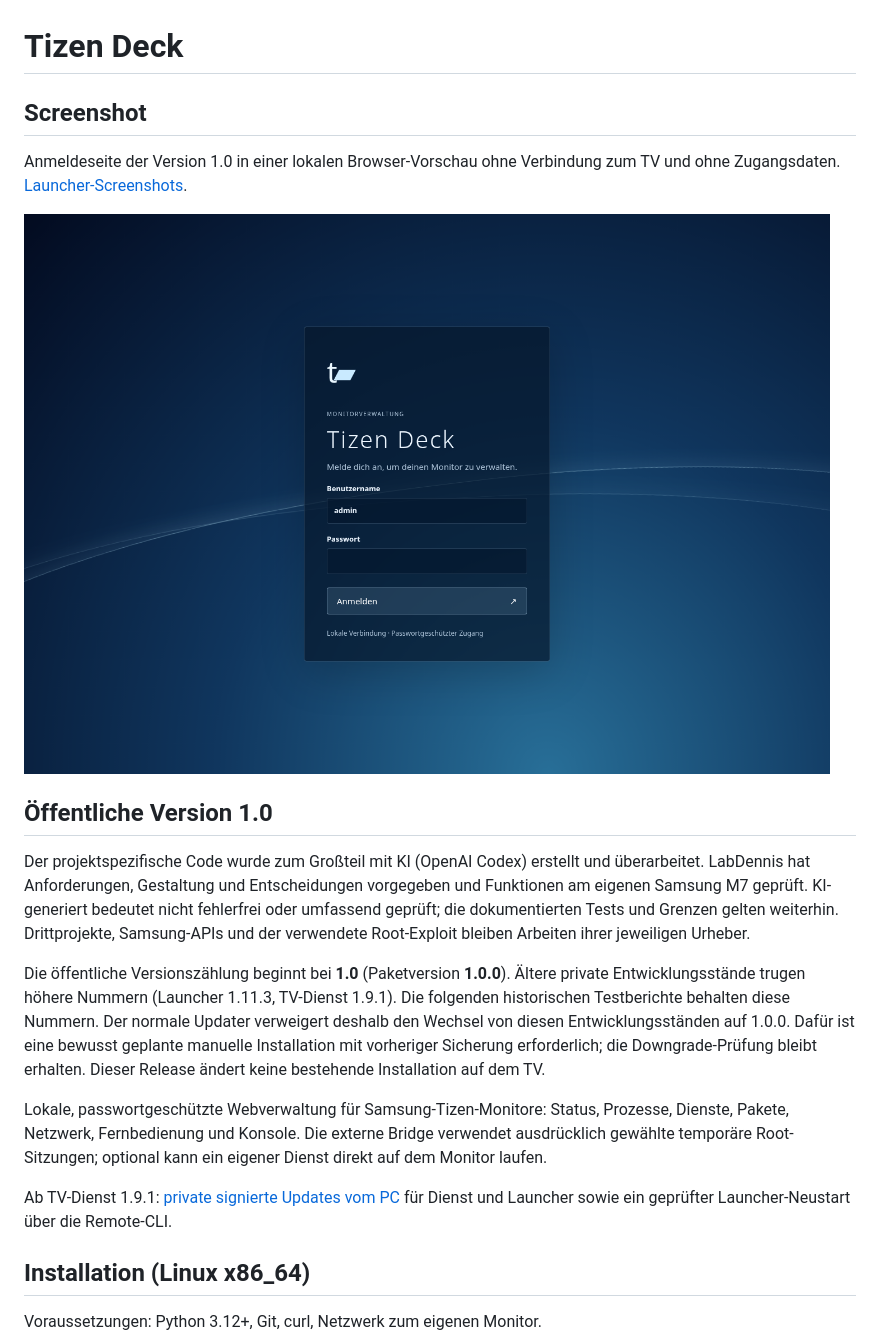
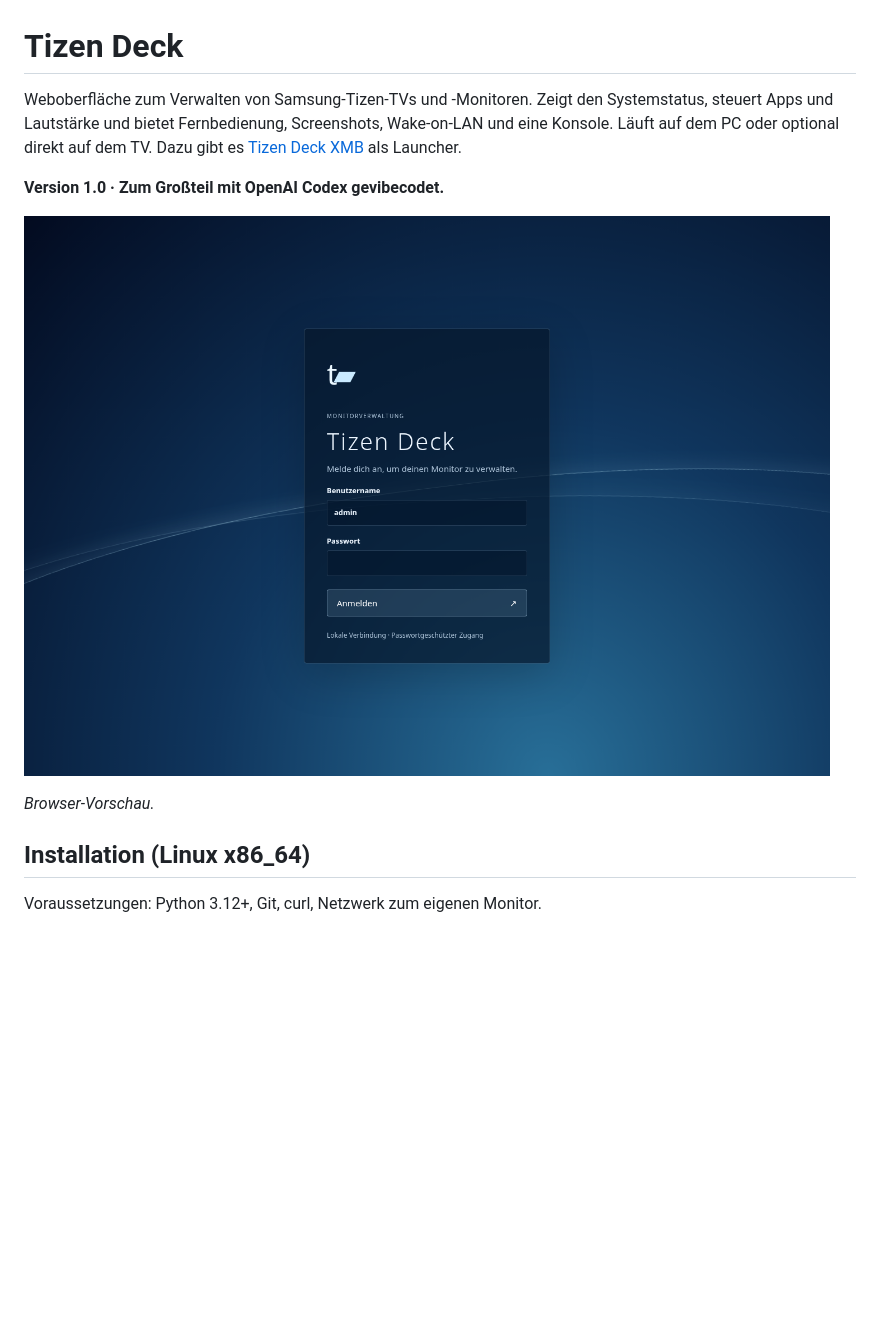
Before and after one commit to LabDennis/tizen-deck, a Markdown page: README.md, the part around one of its changes. Rendered like a GitHub page; blank space fills up the shorter version.

```diff
--- a/README.md
+++ b/README.md
@@ -1,7 +1,9 @@
 # Tizen Deck
 
-## Screenshot
+Weboberfläche zum Verwalten von Samsung-Tizen-TVs und -Monitoren. Zeigt den
+Systemstatus, steuert Apps und Lautstärke und bietet Fernbedienung, Screenshots,
+Wake-on-LAN und eine Konsole. Läuft auf dem PC oder optional direkt auf dem TV.
+Dazu gibt es [Tizen Deck XMB](https://github.com/LabDennis/tizen-deck-xmb) als Launcher.
 
-Anmeldeseite der Version 1.0 in einer lokalen Browser-Vorschau ohne Verbindung
-zum TV und ohne Zugangsdaten. [Launcher-Screenshots](https://github.com/LabDennis/tizen-deck-xmb#screenshots).
+**Version 1.0 · Zum Großteil mit OpenAI Codex gevibecodet.**
 
@@ -9,25 +11,5 @@ zum TV und ohne Zugangsdaten. [Launcher-Screenshots](https://github.com/LabDenni
 
-## Öffentliche Version 1.0
-
-Der projektspezifische Code wurde zum Großteil mit KI (OpenAI Codex) erstellt und
-überarbeitet. LabDennis hat Anforderungen, Gestaltung und Entscheidungen vorgegeben
-und Funktionen am eigenen Samsung M7 geprüft. KI-generiert bedeutet nicht fehlerfrei
-oder umfassend geprüft; die dokumentierten Tests und Grenzen gelten weiterhin.
-Drittprojekte, Samsung-APIs und der verwendete Root-Exploit bleiben Arbeiten ihrer
-jeweiligen Urheber.
-
-Die öffentliche Versionszählung beginnt bei **1.0** (Paketversion **1.0.0**).
-Ältere private Entwicklungsstände trugen höhere Nummern (Launcher 1.11.3,
-TV-Dienst 1.9.1). Die folgenden historischen Testberichte behalten diese Nummern.
-Der normale Updater verweigert deshalb den Wechsel von diesen Entwicklungsständen
-auf 1.0.0. Dafür ist eine bewusst geplante manuelle Installation mit vorheriger
-Sicherung erforderlich; die Downgrade-Prüfung bleibt erhalten. Dieser Release
-ändert keine bestehende Installation auf dem TV.
-
-Lokale, passwortgeschützte Webverwaltung für Samsung-Tizen-Monitore: Status, Prozesse, Dienste, Pakete, Netzwerk, Fernbedienung und Konsole. Die externe Bridge verwendet ausdrücklich gewählte temporäre Root-Sitzungen; optional kann ein eigener Dienst direkt auf dem Monitor laufen.
-
-Ab TV-Dienst 1.9.1: [private signierte Updates vom PC](docs/LAN-UPDATES.md)
-für Dienst und Launcher sowie ein geprüfter Launcher-Neustart über die Remote-CLI.
+*Browser-Vorschau.*
 
 ## Installation (Linux x86_64)
 
```
Also changed, not shown: other parts of README.md (+11 -34 lines), docs/DEVELOPMENT.md (added, +120 -0 lines).
